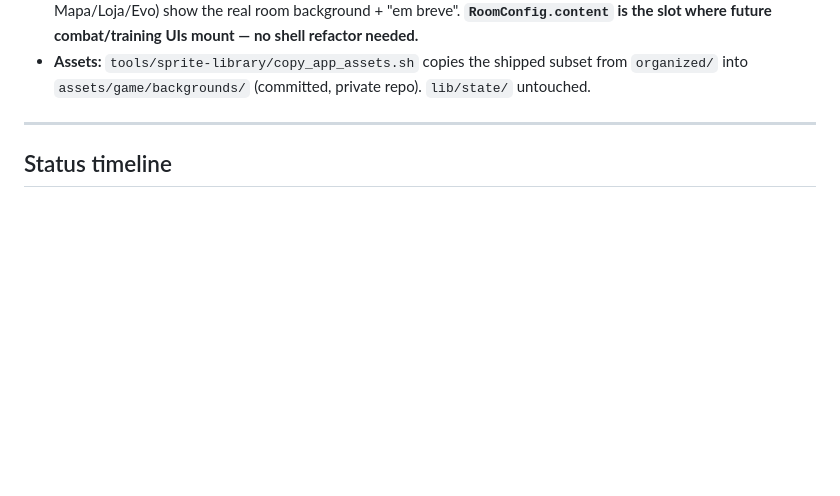
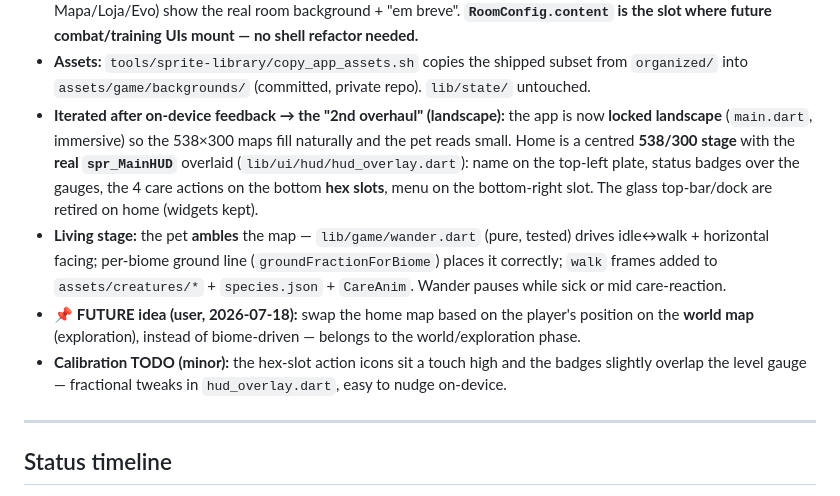
Before and after one commit to JhonneJrr/digimon-vpet, a Markdown page: PROGRESS.md, the part around the change. Drawn GitHub-style; blank space fills up the shorter version.

Commit message:
docs: record landscape 2nd-overhaul + wander + future world-map idea
Co-Authored-By: Claude Opus 4.8 (1M context) <noreply@anthropic.com>

```diff
--- a/PROGRESS.md
+++ b/PROGRESS.md
@@ -81,6 +81,19 @@ doors).
   future combat/training UIs mount — no shell refactor needed.**
 - **Assets:** `tools/sprite-library/copy_app_assets.sh` copies the shipped subset from `organized/`
   into `assets/game/backgrounds/` (committed, private repo). `lib/state/` untouched.
+- **Iterated after on-device feedback → the "2nd overhaul" (landscape):** the app is now **locked
+  landscape** (`main.dart`, immersive) so the 538×300 maps fill naturally and the pet reads small.
+  Home is a centred **538/300 stage** with the **real `spr_MainHUD`** overlaid (`lib/ui/hud/hud_overlay.dart`):
+  name on the top-left plate, status badges over the gauges, the 4 care actions on the bottom **hex
+  slots**, menu on the bottom-right slot. The glass top-bar/dock are retired on home (widgets kept).
+- **Living stage:** the pet **ambles** the map — `lib/game/wander.dart` (pure, tested) drives
+  idle↔walk + horizontal facing; per-biome ground line (`groundFractionForBiome`) places it correctly;
+  `walk` frames added to `assets/creatures/*` + `species.json` + `CareAnim`. Wander pauses while sick
+  or mid care-reaction.
+- **📌 FUTURE idea (user, 2026-07-18):** swap the home map based on the player's position on the
+  **world map** (exploration), instead of biome-driven — belongs to the world/exploration phase.
+- **Calibration TODO (minor):** the hex-slot action icons sit a touch high and the badges slightly
+  overlap the level gauge — fractional tweaks in `hud_overlay.dart`, easy to nudge on-device.
 
 ---
 
```
